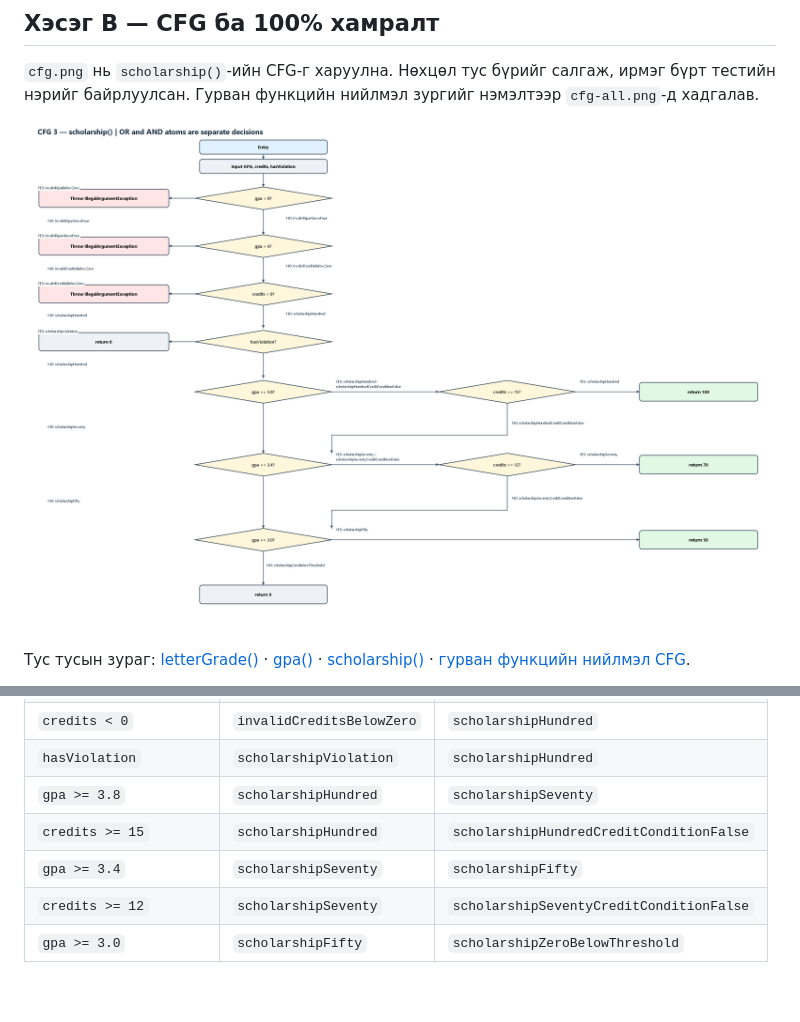
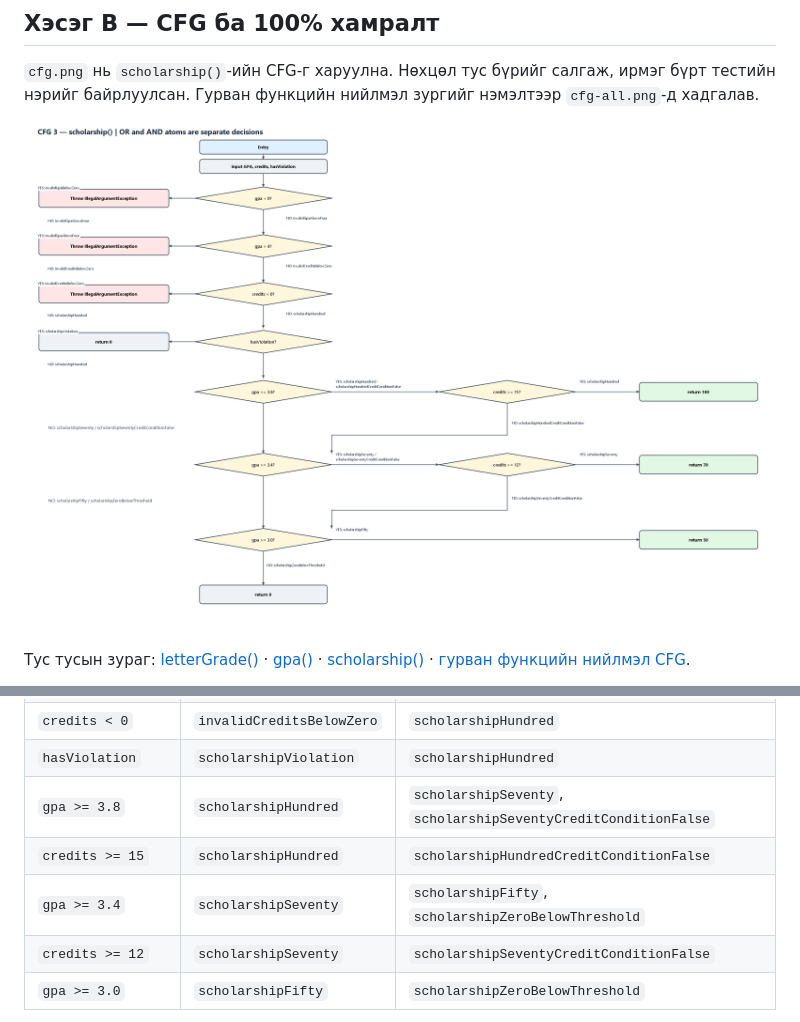
Before and after one commit to HItaniltsiy/Lab09--JaCoCo--, a Markdown page: README.md, 2 parts joined by grey strips. GitHub-like rendering; pictures changed too: cfg.png; blank space fills up the shorter version.

Commit message:
CFG-ийн NO ирмэгүүдэд нэмэлт тестийн нэр оруулах

```diff
--- a/README.md
+++ b/README.md
@@ -80,9 +80,9 @@ Lab09--JaCoCo--/
 | `gpa > 4` | `invalidGpaAboveFour` | `invalidCreditsBelowZero` |
 | `credits < 0` | `invalidCreditsBelowZero` | `scholarshipHundred` |
 | `hasViolation` | `scholarshipViolation` | `scholarshipHundred` |
-| `gpa >= 3.8` | `scholarshipHundred` | `scholarshipSeventy` |
+| `gpa >= 3.8` | `scholarshipHundred` | `scholarshipSeventy`, `scholarshipSeventyCreditConditionFalse` |
 | `credits >= 15` | `scholarshipHundred` | `scholarshipHundredCreditConditionFalse` |
-| `gpa >= 3.4` | `scholarshipSeventy` | `scholarshipFifty` |
+| `gpa >= 3.4` | `scholarshipSeventy` | `scholarshipFifty`, `scholarshipZeroBelowThreshold` |
 | `credits >= 12` | `scholarshipSeventy` | `scholarshipSeventyCreditConditionFalse` |
 | `gpa >= 3.0` | `scholarshipFifty` | `scholarshipZeroBelowThreshold` |
 
```
Also changed, not shown: cfg-all.png, cfg3_scholarship().png.
